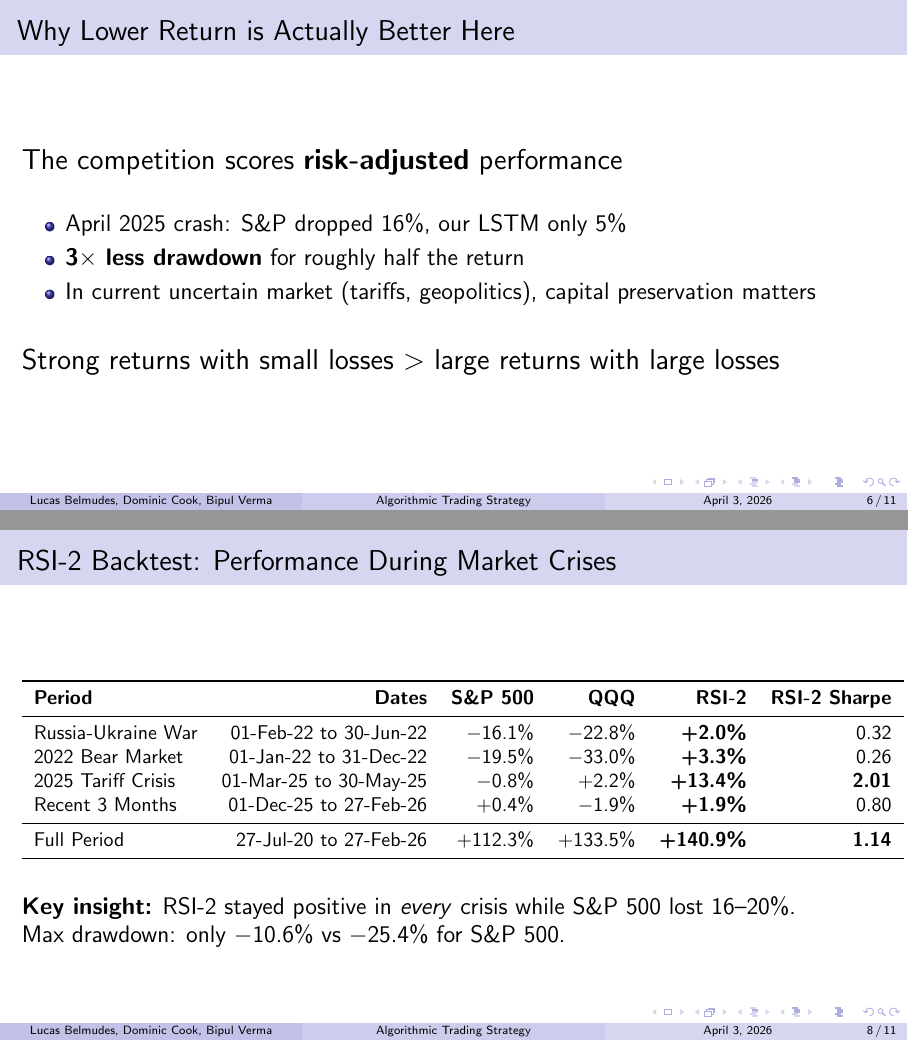
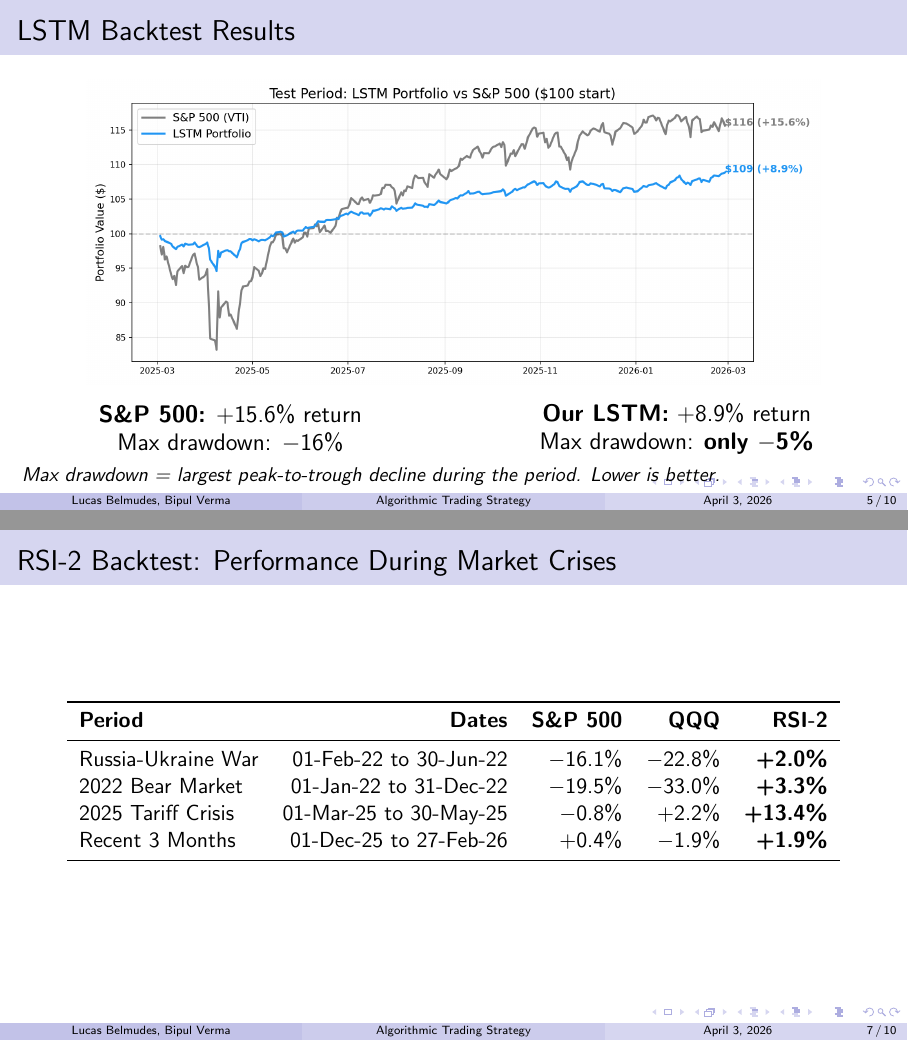
Before and after one commit to verma-bipul/Algo-Trade-UMN-Team4, LaTeX slides (presentation.tex): pages 6 and 8 of 11 before the commit and pages 5 and 7 of 10 after it, joined at a grey line. Compiled offline with pdfLaTeX.

Commit message:
Slides: remove lower return slide, Dominic, full period row. Add max drawdown explanation.
Co-Authored-By: Claude Opus 4.6 (1M context) <noreply@anthropic.com>

```diff
--- a/presentation.tex
+++ b/presentation.tex
@@ -7,7 +7,7 @@
 
 \title{Algorithmic Trading Strategy}
 \subtitle{UMN FMA Trading Competition}
-\author{Lucas Belmudes \and Dominic Cook \and Bipul Verma}
+\author{Lucas Belmudes \and Bipul Verma}
 \date{April 3, 2026}
 
 \begin{document}
@@ -104,28 +104,9 @@ Max drawdown: $-$16\%
 Max drawdown: \textbf{only $-$5\%}
 \end{column}
 \end{columns}
-\end{frame}
 
-% ============================================================
-\begin{frame}{Why Lower Return is Actually Better Here}
-
-\Large
-The competition scores \textbf{risk-adjusted} performance
-
-\vspace{0.5cm}
-
-\large
-\begin{itemize}
-    \item April 2025 crash: S\&P dropped 16\%, our LSTM only 5\%
-    \item \textbf{3$\times$ less drawdown} for roughly half the return
-    \item In current uncertain market (tariffs, geopolitics), capital preservation matters
-\end{itemize}
-
-\vspace{0.5cm}
-
-\Large
-Strong returns with small losses $>$ large returns with large losses
-
+\vspace{0.2cm}
+\small \textit{Max drawdown = largest peak-to-trough decline during the period. Lower is better.}
 \end{frame}
 
 % ============================================================
@@ -158,29 +139,19 @@ $$\text{RSI}(2) = 100 - \frac{100}{1 + \dfrac{\text{average gain over 2 days}}{\
 % ============================================================
 \begin{frame}{RSI-2 Backtest: Performance During Market Crises}
 
-\small
 \begin{table}
 \centering
-\begin{tabular}{lrrrrr}
+\begin{tabular}{lrrrr}
 \toprule
-\textbf{Period} & \textbf{Dates} & \textbf{S\&P 500} & \textbf{QQQ} & \textbf{RSI-2} & \textbf{RSI-2 Sharpe} \\
+\textbf{Period} & \textbf{Dates} & \textbf{S\&P 500} & \textbf{QQQ} & \textbf{RSI-2} \\
 \midrule
-Russia-Ukraine War & 01-Feb-22 to 30-Jun-22 & $-$16.1\% & $-$22.8\% & \textbf{+2.0\%} & 0.32 \\
-2022 Bear Market & 01-Jan-22 to 31-Dec-22 & $-$19.5\% & $-$33.0\% & \textbf{+3.3\%} & 0.26 \\
-2025 Tariff Crisis & 01-Mar-25 to 30-May-25 & $-$0.8\% & +2.2\% & \textbf{+13.4\%} & \textbf{2.01} \\
-Recent 3 Months & 01-Dec-25 to 27-Feb-26 & +0.4\% & $-$1.9\% & \textbf{+1.9\%} & 0.80 \\
-\midrule
-Full Period & 27-Jul-20 to 27-Feb-26 & +112.3\% & +133.5\% & \textbf{+140.9\%} & \textbf{1.14} \\
+Russia-Ukraine War & 01-Feb-22 to 30-Jun-22 & $-$16.1\% & $-$22.8\% & \textbf{+2.0\%} \\
+2022 Bear Market & 01-Jan-22 to 31-Dec-22 & $-$19.5\% & $-$33.0\% & \textbf{+3.3\%} \\
+2025 Tariff Crisis & 01-Mar-25 to 30-May-25 & $-$0.8\% & +2.2\% & \textbf{+13.4\%} \\
+Recent 3 Months & 01-Dec-25 to 27-Feb-26 & +0.4\% & $-$1.9\% & \textbf{+1.9\%} \\
 \bottomrule
 \end{tabular}
 \end{table}
-
-\vspace{0.3cm}
-
-\large
-\textbf{Key insight:} RSI-2 stayed positive in \textit{every} crisis while S\&P 500 lost 16--20\%.
-
-Max drawdown: only $-$10.6\% vs $-$25.4\% for S\&P 500.
 
 \end{frame}
 
```
Also changed, not shown: presentation.pdf, 2 other files.
